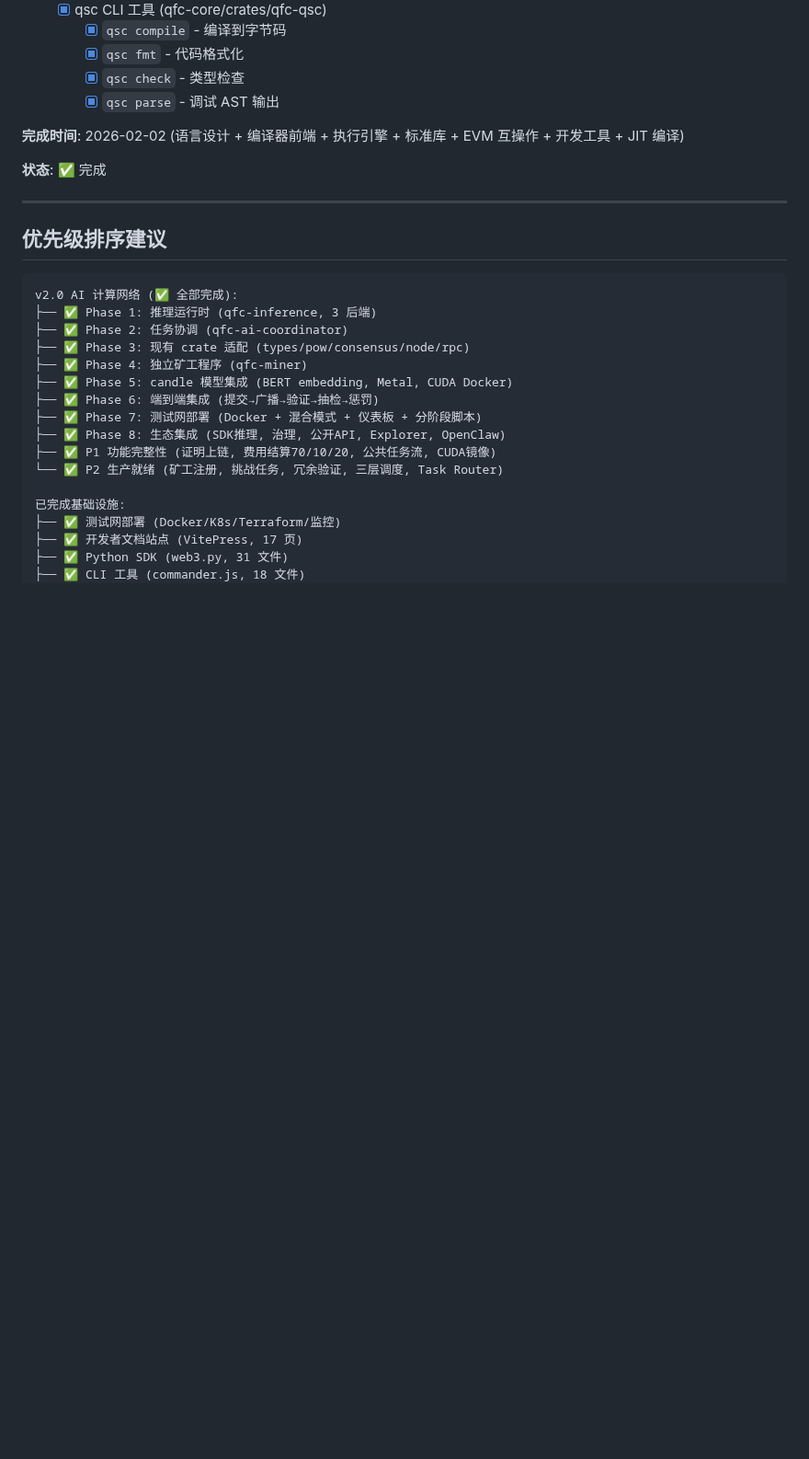
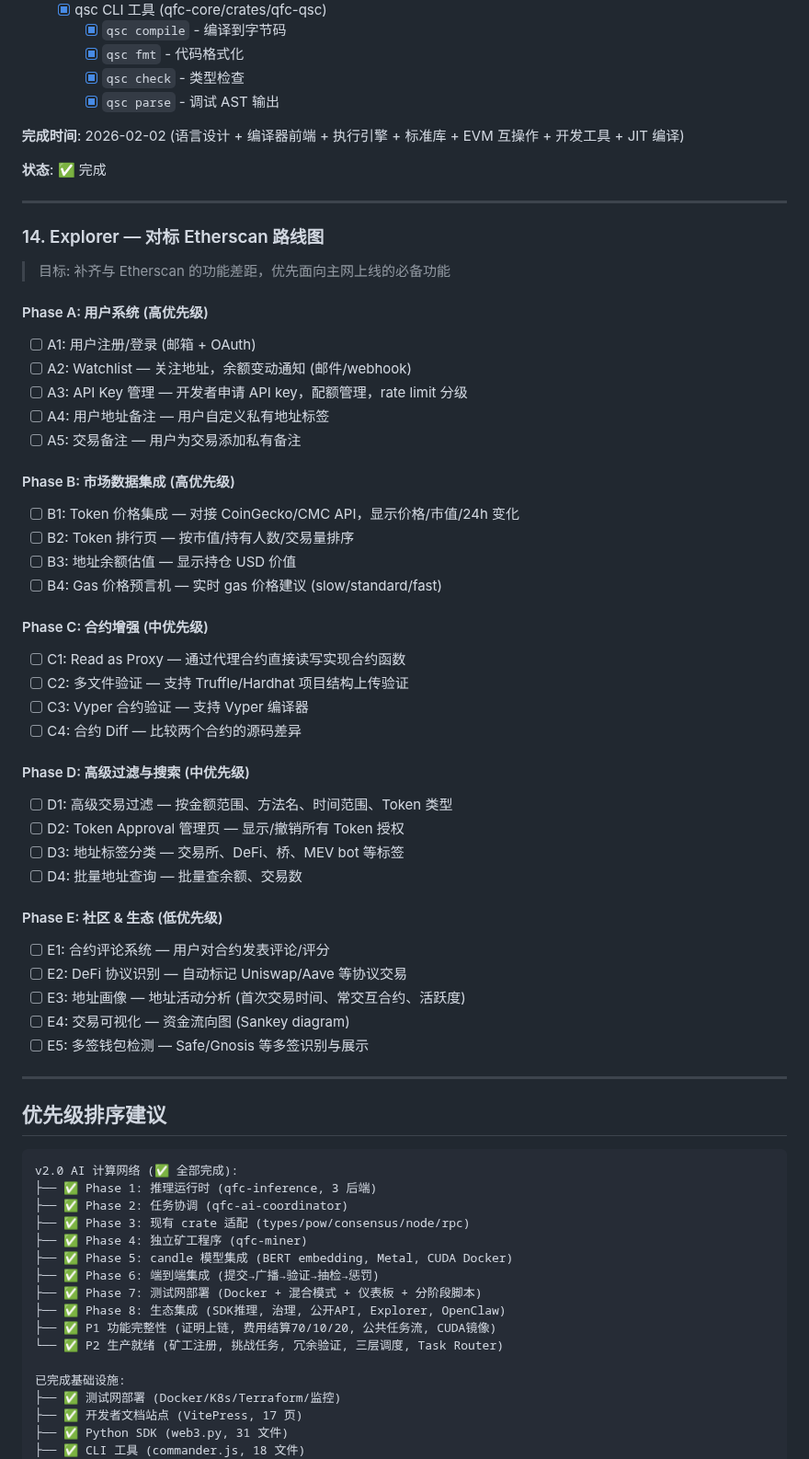
Before and after one commit to qfc-network/qfc-design, a Markdown page: 09-TODO-ROADMAP.md, the part around one of its changes. Shown at 92% size. Drawn GitHub-style; blank space fills up the shorter version.

````diff
--- a/09-TODO-ROADMAP.md
+++ b/09-TODO-ROADMAP.md
@@ -824,6 +836,49 @@
 
 ---
 
+### 14. Explorer — 对标 Etherscan 路线图
+
+> 目标: 补齐与 Etherscan 的功能差距，优先面向主网上线的必备功能
+
+#### Phase A: 用户系统 (高优先级)
+
+- [ ] A1: 用户注册/登录 (邮箱 + OAuth)
+- [ ] A2: Watchlist — 关注地址，余额变动通知 (邮件/webhook)
+- [ ] A3: API Key 管理 — 开发者申请 API key，配额管理，rate limit 分级
+- [ ] A4: 用户地址备注 — 用户自定义私有地址标签
+- [ ] A5: 交易备注 — 用户为交易添加私有备注
+
+#### Phase B: 市场数据集成 (高优先级)
+
+- [ ] B1: Token 价格集成 — 对接 CoinGecko/CMC API，显示价格/市值/24h 变化
+- [ ] B2: Token 排行页 — 按市值/持有人数/交易量排序
+- [ ] B3: 地址余额估值 — 显示持仓 USD 价值
+- [ ] B4: Gas 价格预言机 — 实时 gas 价格建议 (slow/standard/fast)
+
+#### Phase C: 合约增强 (中优先级)
+
+- [ ] C1: Read as Proxy — 通过代理合约直接读写实现合约函数
+- [ ] C2: 多文件验证 — 支持 Truffle/Hardhat 项目结构上传验证
+- [ ] C3: Vyper 合约验证 — 支持 Vyper 编译器
+- [ ] C4: 合约 Diff — 比较两个合约的源码差异
+
+#### Phase D: 高级过滤与搜索 (中优先级)
+
+- [ ] D1: 高级交易过滤 — 按金额范围、方法名、时间范围、Token 类型
+- [ ] D2: Token Approval 管理页 — 显示/撤销所有 Token 授权
+- [ ] D3: 地址标签分类 — 交易所、DeFi、桥、MEV bot 等标签
+- [ ] D4: 批量地址查询 — 批量查余额、交易数
+
+#### Phase E: 社区 & 生态 (低优先级)
+
+- [ ] E1: 合约评论系统 — 用户对合约发表评论/评分
+- [ ] E2: DeFi 协议识别 — 自动标记 Uniswap/Aave 等协议交易
+- [ ] E3: 地址画像 — 地址活动分析 (首次交易时间、常交互合约、活跃度)
+- [ ] E4: 交易可视化 — 资金流向图 (Sankey diagram)
+- [ ] E5: 多签钱包检测 — Safe/Gnosis 等多签识别与展示
+
+---
+
 ## 优先级排序建议
 
 ```
````
Also changed, not shown: other parts of 09-TODO-ROADMAP.md (+42 -23 lines).
